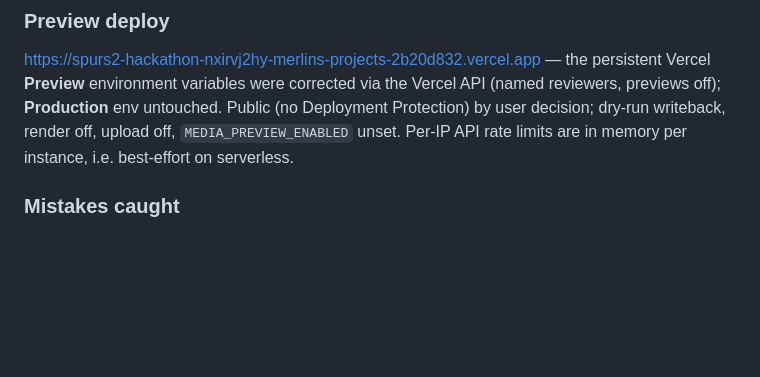
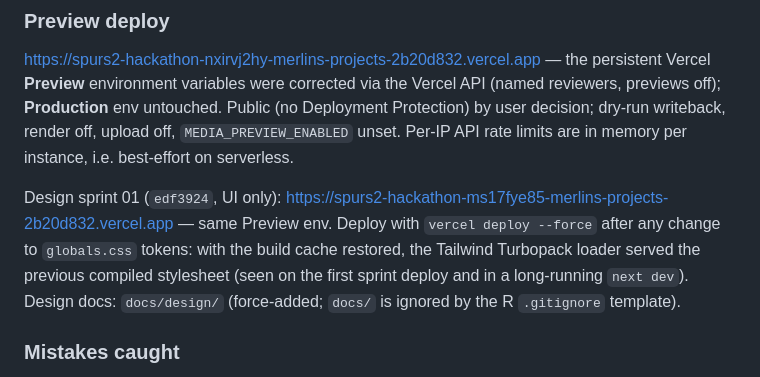
Before and after one commit to math-mcshane/spurs2-hackathon, a Markdown page: INTEGRATION_LOG.md, the part around the change. GitHub-like rendering; blank space fills up the shorter version.

Commit message:
integration log: design sprint 01 preview + forced-build note

```diff
--- a/INTEGRATION_LOG.md
+++ b/INTEGRATION_LOG.md
@@ -90,6 +90,11 @@ variables were corrected via the Vercel API (named reviewers, previews off); **P
 Deployment Protection) by user decision; dry-run writeback, render off, upload off, `MEDIA_PREVIEW_ENABLED` unset.
 Per-IP API rate limits are in memory per instance, i.e. best-effort on serverless.
 
+Design sprint 01 (`edf3924`, UI only): https://spurs2-hackathon-ms17fye85-merlins-projects-2b20d832.vercel.app — same
+Preview env. Deploy with `vercel deploy --force` after any change to `globals.css` tokens: with the build cache restored,
+the Tailwind Turbopack loader served the previous compiled stylesheet (seen on the first sprint deploy and in a
+long-running `next dev`). Design docs: `docs/design/` (force-added; `docs/` is ignored by the R `.gitignore` template).
+
 ### Mistakes caught
 
 - The contracts were first written to the main checkout (`../hackathon-repo`) instead of this worktree; reverted there
```
